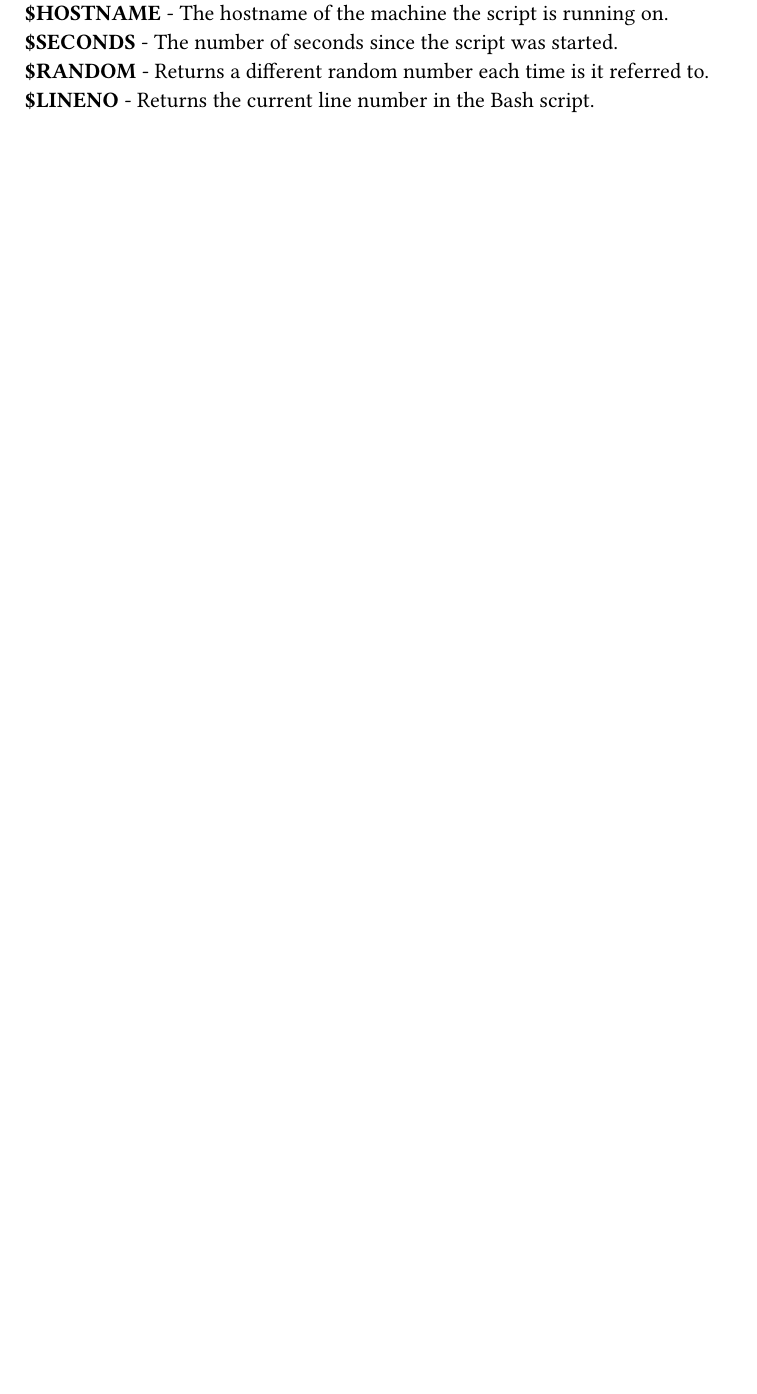
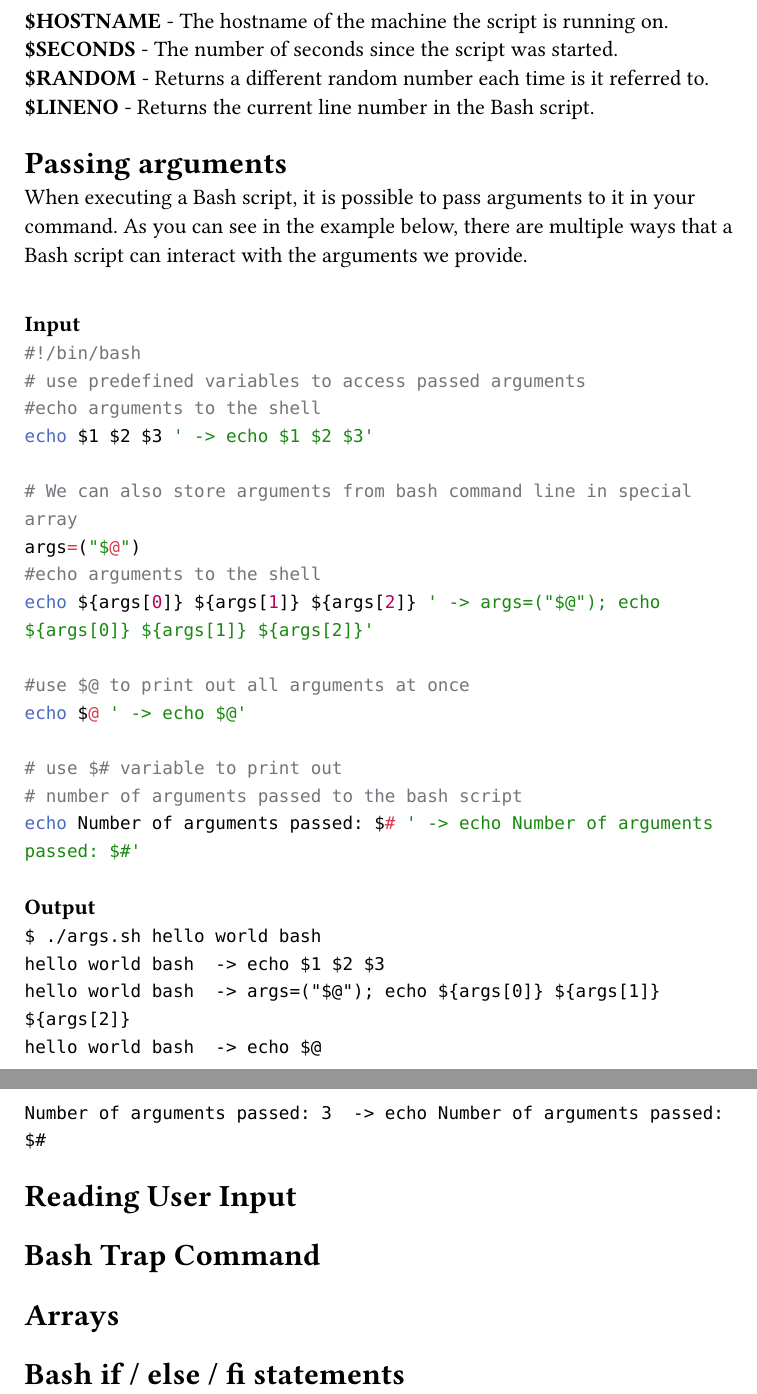
Before and after one commit to BiswajitThakur/my-books, a Typst document (bash/main.typ, which reads bash/code/pass-args/args_output.txt, bash/src/passing_argument.typ): part of page 3 of 3 before the commit and two parts of pages 4 and 5 of 5 after it, the two joined at a grey line, cut so that both start at the same text, the shorter picture padded with empty space. Compiled offline with Typst 0.15.

Commit message:
content added

```diff
--- /dev/null
+++ b/bash/code/pass-args/args_output.txt
@@ -0,0 +1,5 @@
+$ ./args.sh hello world bash
+hello world bash  -> echo $1 $2 $3
+hello world bash  -> args=("$@"); echo ${args[0]} ${args[1]} ${args[2]}
+hello world bash  -> echo $@
+Number of arguments passed: 3  -> echo Number of arguments passed: $#
--- a/bash/main.typ
+++ b/bash/main.typ
@@ -12,3 +13,14 @@
 
 = Variable
 #include("./src/variable.typ")
+
+= Passing arguments
+#include("./src/passing_argument.typ")
+
+= Reading User Input
+
+= Bash Trap Command
+
+= Arrays
+
+= Bash if / else / fi statements
--- /dev/null
+++ b/bash/src/passing_argument.typ
@@ -0,0 +1,4 @@
+When executing a Bash script, it is possible to pass arguments to it in your command. As you can see in the example below, there are multiple ways that a Bash script can interact with the arguments we provide.
+#import "./../lib/lib.typ": input_output
+
+#input_output("./../code/pass-args/args.sh", "./../code/pass-args/args_output.txt")
```
Also changed, not shown: bash/code/pass-args/args.sh (added), bash/main.typ (1 more changed lines).
